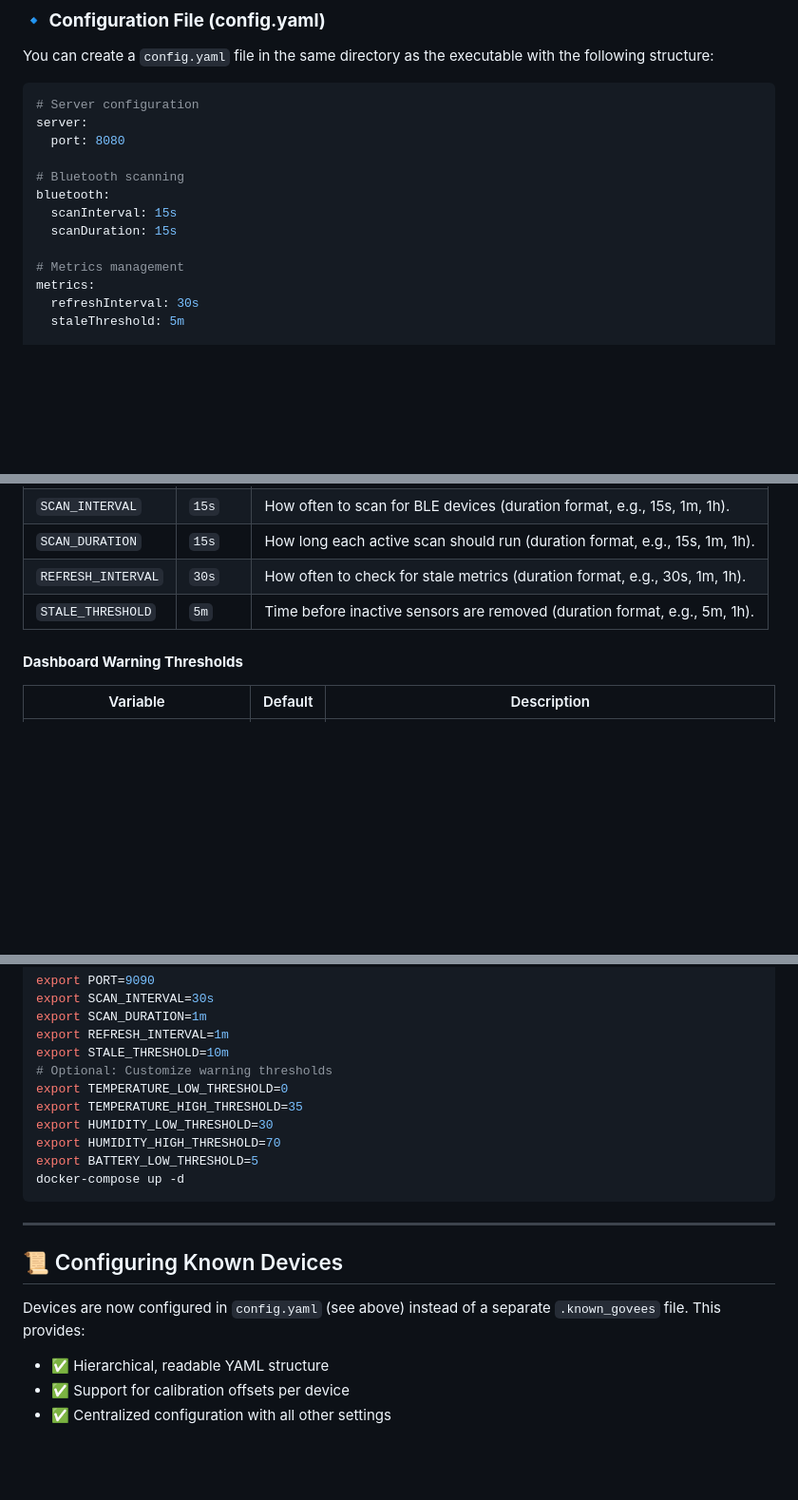
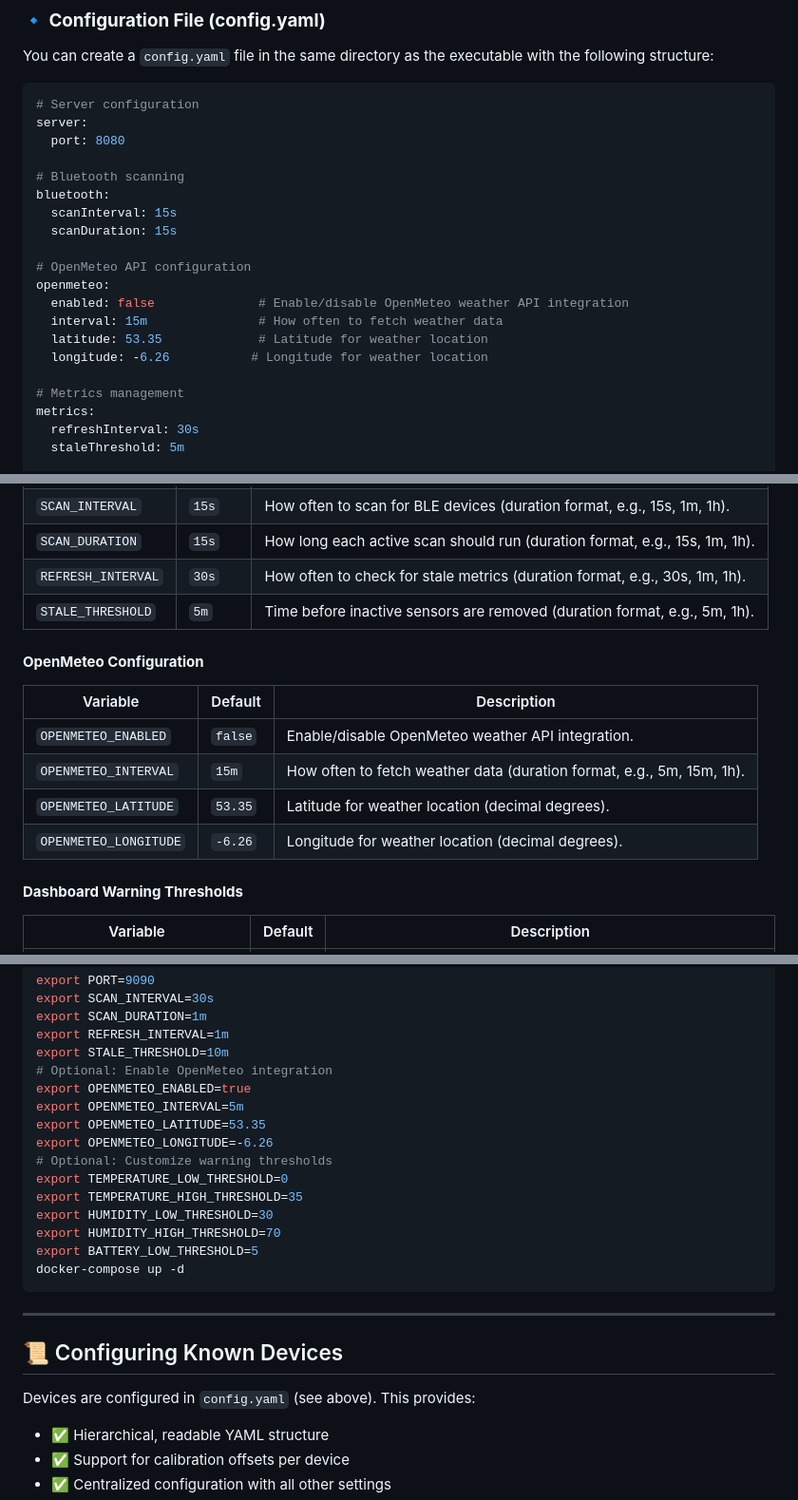
Before and after one commit to RoggerFabri/govee-h5075-prom-exporter, a Markdown page: README.md, 3 parts joined by grey strips. Shown at 95% size. GitHub-like rendering; blank space fills up the shorter version.

```diff
--- a/README.md
+++ b/README.md
@@ -58,6 +59,13 @@ server:
 bluetooth:
   scanInterval: 15s
   scanDuration: 15s
+
+# OpenMeteo API configuration
+openmeteo:
+  enabled: false              # Enable/disable OpenMeteo weather API integration
+  interval: 15m               # How often to fetch weather data
+  latitude: 53.35             # Latitude for weather location
+  longitude: -6.26           # Longitude for weather location
 
 # Metrics management
 metrics:
@@ -114,6 +122,14 @@ Environment variables override config.yaml values:
 | `REFRESH_INTERVAL`| `30s`   | How often to check for stale metrics (duration format, e.g., 30s, 1m, 1h). |
 | `STALE_THRESHOLD` | `5m`    | Time before inactive sensors are removed (duration format, e.g., 5m, 1h). |
 
+#### **OpenMeteo Configuration**
+| Variable              | Default | Description |
+|----------------------|---------|-------------|
+| `OPENMETEO_ENABLED`  | `false` | Enable/disable OpenMeteo weather API integration. |
+| `OPENMETEO_INTERVAL` | `15m`   | How often to fetch weather data (duration format, e.g., 5m, 15m, 1h). |
+| `OPENMETEO_LATITUDE` | `53.35` | Latitude for weather location (decimal degrees). |
+| `OPENMETEO_LONGITUDE`| `-6.26` | Longitude for weather location (decimal degrees). |
+
 #### **Dashboard Warning Thresholds**
 | Variable                      | Default | Description |
 |------------------------------|---------|-------------|
@@ -132,6 +148,11 @@ export SCAN_INTERVAL=30s
 export SCAN_DURATION=1m
 export REFRESH_INTERVAL=1m
 export STALE_THRESHOLD=10m
+# Optional: Enable OpenMeteo integration
+export OPENMETEO_ENABLED=true
+export OPENMETEO_INTERVAL=5m
+export OPENMETEO_LATITUDE=53.35
+export OPENMETEO_LONGITUDE=-6.26
 # Optional: Customize warning thresholds
 export TEMPERATURE_LOW_THRESHOLD=0
 export TEMPERATURE_HIGH_THRESHOLD=35
@@ -145,7 +166,7 @@ docker-compose up -d
 
 ## 📜 Configuring Known Devices
 
-Devices are now configured in `config.yaml` (see above) instead of a separate `.known_govees` file. This provides:
+Devices are configured in `config.yaml` (see above). This provides:
 - ✅ Hierarchical, readable YAML structure
 - ✅ Support for calibration offsets per device
 - ✅ Centralized configuration with all other settings
```
Also changed, not shown: other parts of README.md (+77 -0 lines).
